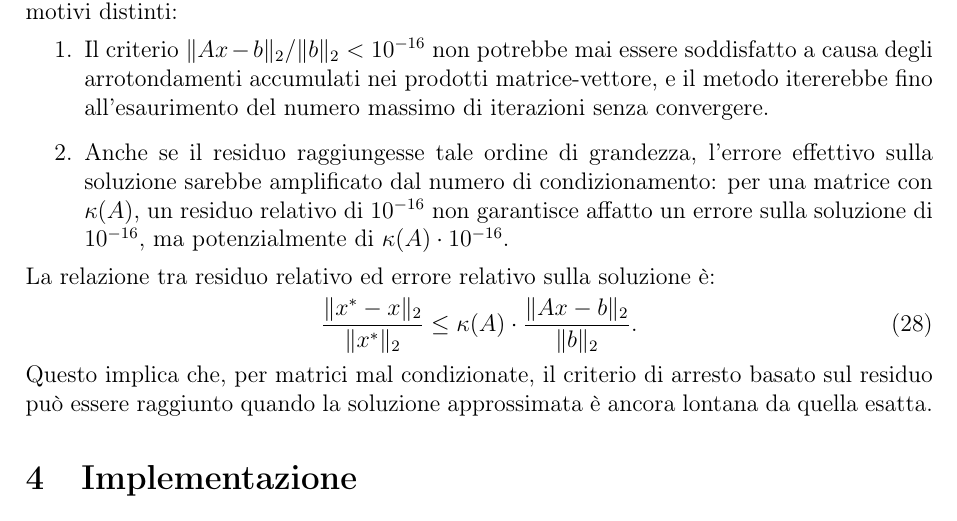
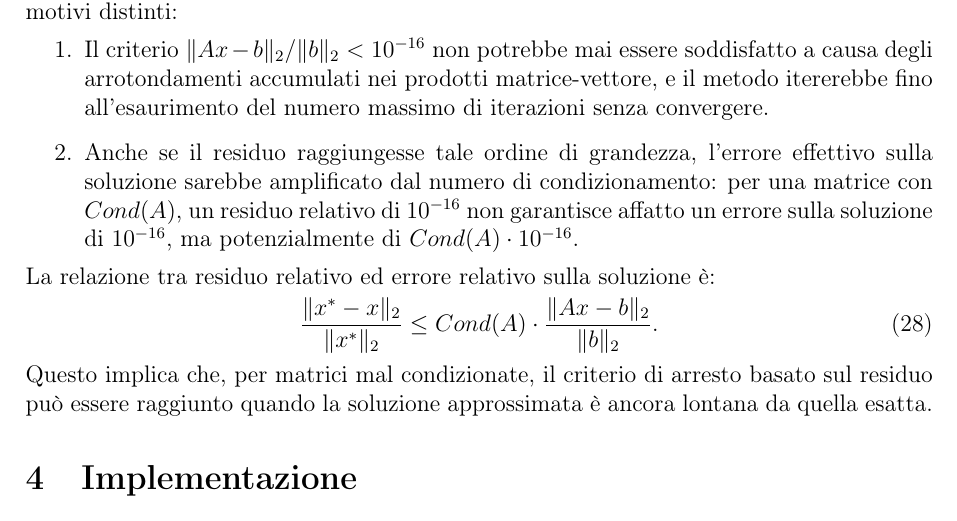
Before and after one commit to icrocs/unimib_progetto2_metodi, a LaTeX paper (Latex_relazioni/MCS1.tex): part of page 9 of 15, cut so that both start at the same text. Compiled offline with pdfLaTeX.

Commit message:
Fix: fixed kappa(a)

```diff
--- a/Latex_relazioni/MCS1.tex
+++ b/Latex_relazioni/MCS1.tex
@@ -456,11 +456,11 @@ Per questa ragione il benchmark è stato eseguito con tolleranze nell'intervallo
 Richiedere una tolleranza di, ad esempio, $10^{-16}$ o $10^{-17}$ sarebbe problematico per due motivi distinti:
 \begin{enumerate}
     \item Il criterio $\|Ax - b\|_2 / \|b\|_2 < 10^{-16}$ non potrebbe mai essere soddisfatto a causa degli arrotondamenti accumulati nei prodotti matrice-vettore, e il metodo itererebbe fino all'esaurimento del numero massimo di iterazioni senza convergere.
-    \item Anche se il residuo raggiungesse tale ordine di grandezza, l'errore effettivo sulla soluzione sarebbe amplificato dal numero di condizionamento: per una matrice con $\kappa(A)$, un residuo relativo di $10^{-16}$ non garantisce affatto un errore sulla soluzione di $10^{-16}$, ma potenzialmente di $\kappa(A) \cdot 10^{-16}$.
+    \item Anche se il residuo raggiungesse tale ordine di grandezza, l'errore effettivo sulla soluzione sarebbe amplificato dal numero di condizionamento: per una matrice con $Cond(A)$, un residuo relativo di $10^{-16}$ non garantisce affatto un errore sulla soluzione di $10^{-16}$, ma potenzialmente di $Cond(A) \cdot 10^{-16}$.
 \end{enumerate}
 La relazione tra residuo relativo ed errore relativo sulla soluzione è:
 \begin{equation}
-    \frac{\|x^* - x\|_2}{\|x^*\|_2} \leq \kappa(A) \cdot \frac{\|Ax - b\|_2}{\|b\|_2}.
+    \frac{\|x^* - x\|_2}{\|x^*\|_2} \leq Cond(A) \cdot \frac{\|Ax - b\|_2}{\|b\|_2}.
 \end{equation}
 Questo implica che, per matrici mal condizionate, il criterio di arresto basato sul residuo può essere raggiunto quando la soluzione approssimata è ancora lontana da quella esatta.
 
```
